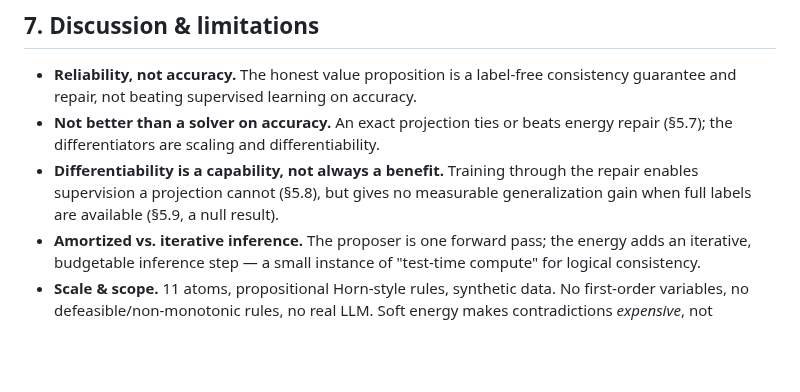
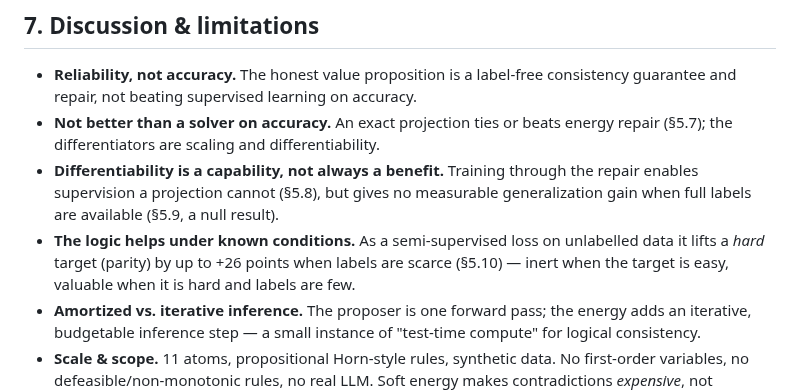
Before and after one commit to joperjoker/Project-ThermoLogic, a Markdown page: PAPER.md, the part around one of its changes. Drawn GitHub-style; blank space fills up the shorter version.

```diff
--- a/PAPER.md
+++ b/PAPER.md
@@ -435,6 +471,10 @@ general LLM-text validation is roadmap, not a claim.
 - **Differentiability is a capability, not always a benefit.** Training through the
   repair enables supervision a projection cannot (§5.8), but gives no measurable
   generalization gain when full labels are available (§5.9, a null result).
+- **The logic helps under known conditions.** As a semi-supervised loss on
+  unlabelled data it lifts a *hard* target (parity) by up to +26 points when
+  labels are scarce (§5.10) — inert when the target is easy, valuable when it is
+  hard and labels are few.
 - **Amortized vs. iterative inference.** The proposer is one forward pass; the
   energy adds an iterative, budgetable inference step — a small instance of
   "test-time compute" for logical consistency.
```
Also changed, not shown: other parts of PAPER.md (+39 -3 lines), README.md (+1 -0 lines), figures/fig_semisup.png (added), 4 other files.
